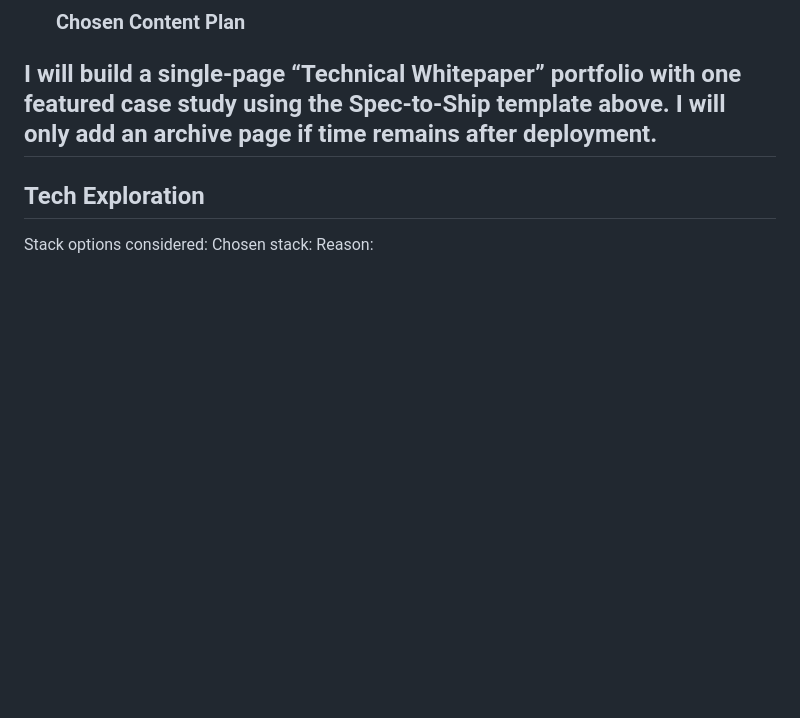
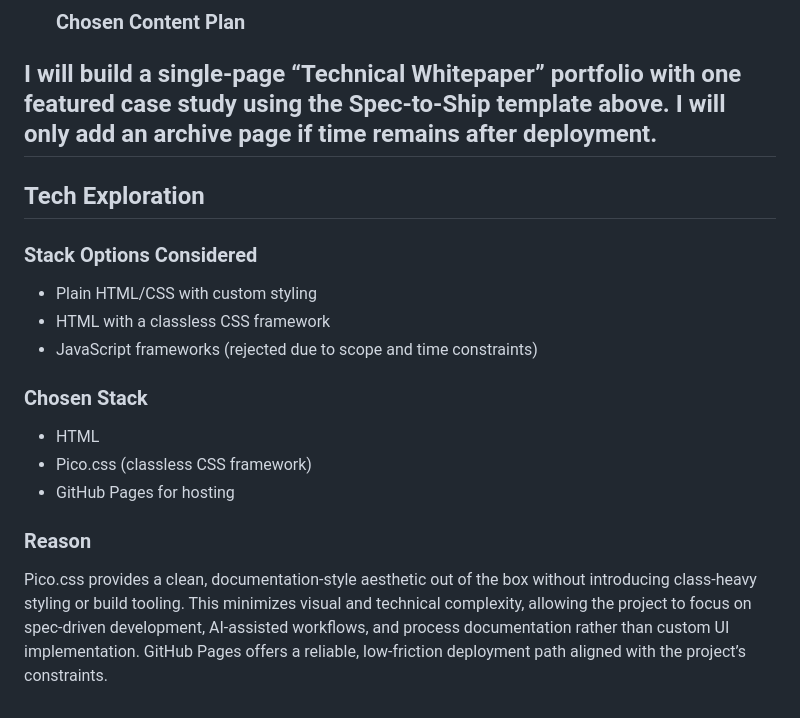
Before and after one commit to amm348-glitch/ai-spec-portfolio, a Markdown page: project_management/planning/exploration.md, the part around the change. Drawn GitHub-style; blank space fills up the shorter version.

Commit message:
Lock tech stack selection

```diff
--- a/project_management/planning/exploration.md
+++ b/project_management/planning/exploration.md
@@ -169,6 +169,15 @@ I will build a single-page “Technical Whitepaper” portfolio with one feature
 ---
 
 ## Tech Exploration
-Stack options considered:
-Chosen stack:
-Reason:
+### Stack Options Considered
+- Plain HTML/CSS with custom styling
+- HTML with a classless CSS framework
+- JavaScript frameworks (rejected due to scope and time constraints)
+
+### Chosen Stack
+- HTML
+- Pico.css (classless CSS framework)
+- GitHub Pages for hosting
+
+### Reason
+Pico.css provides a clean, documentation-style aesthetic out of the box without introducing class-heavy styling or build tooling. This minimizes visual and technical complexity, allowing the project to focus on spec-driven development, AI-assisted workflows, and process documentation rather than custom UI implementation. GitHub Pages offers a reliable, low-friction deployment path aligned with the project’s constraints.
```
